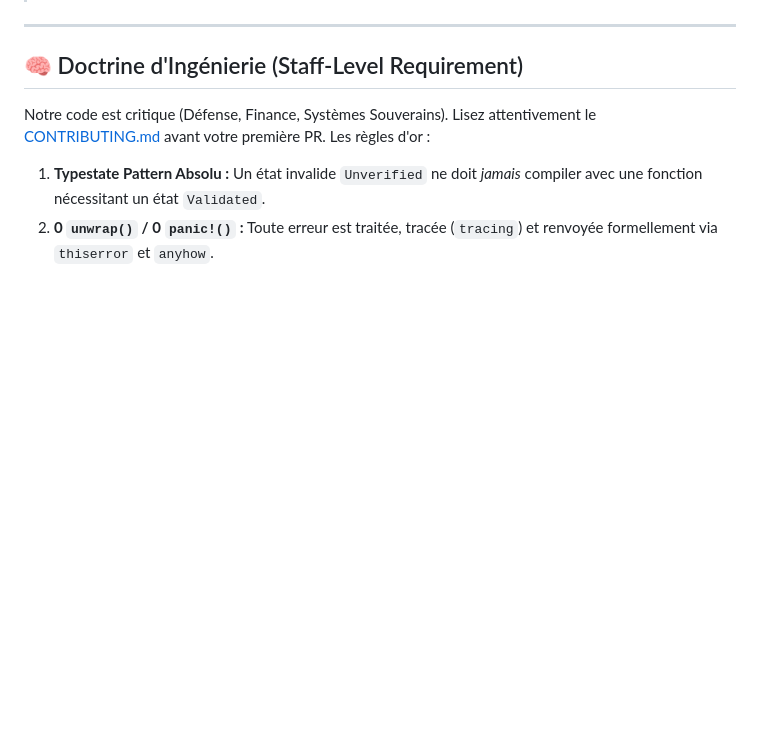
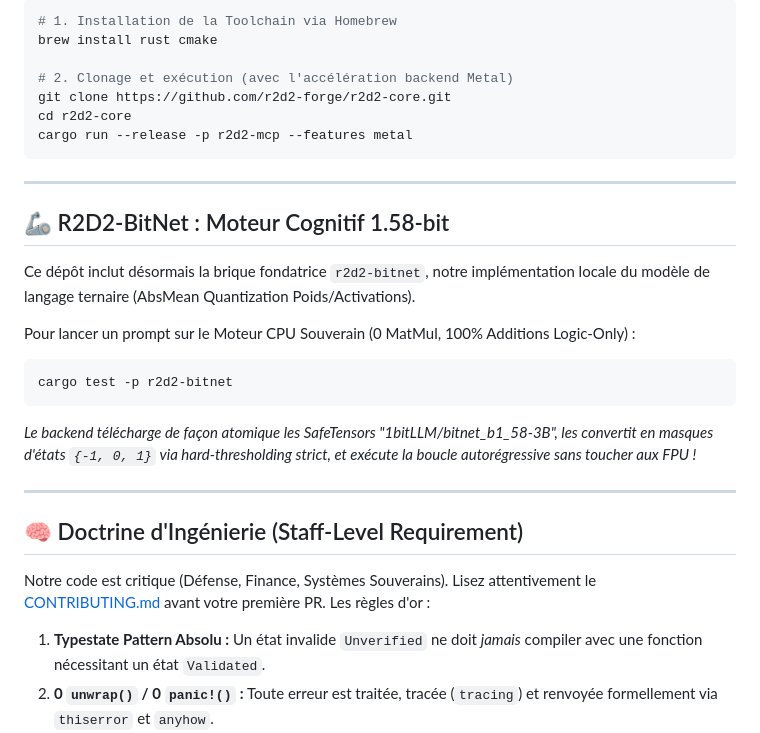
Before and after one commit to JulienGioux/r2d2-core, a Markdown page: README.md, the part around one of its changes. Rendered like a GitHub page; blank space fills up the shorter version.

````diff
--- a/README.md
+++ b/README.md
@@ -53,3 +111,24 @@ cargo test --workspace
+```bash
+# 1. Installation de la Toolchain via Homebrew
+brew install rust cmake
+
+# 2. Clonage et exécution (avec l'accélération backend Metal)
+git clone https://github.com/r2d2-forge/r2d2-core.git
+cd r2d2-core
+cargo run --release -p r2d2-mcp --features metal
+```
+
+---
+
+## 🦾 R2D2-BitNet : Moteur Cognitif 1.58-bit
+
+Ce dépôt inclut désormais la brique fondatrice `r2d2-bitnet`, notre implémentation locale du modèle de langage ternaire (AbsMean Quantization Poids/Activations).
+
+Pour lancer un prompt sur le Moteur CPU Souverain (0 MatMul, 100% Additions Logic-Only) :
+```bash
+cargo test -p r2d2-bitnet
+```
+*Le backend télécharge de façon atomique les SafeTensors "1bitLLM/bitnet_b1_58-3B", les convertit en masques d'états `{-1, 0, 1}` via hard-thresholding strict, et exécute la boucle autorégressive sans toucher aux FPU !*
 
 ---
 
````
Also changed, not shown: other parts of README.md (+73 -15 lines).
